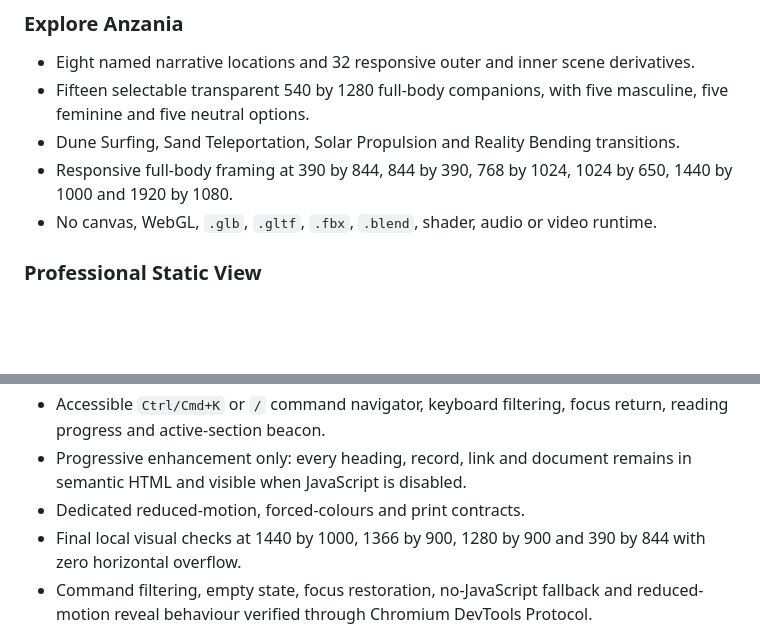
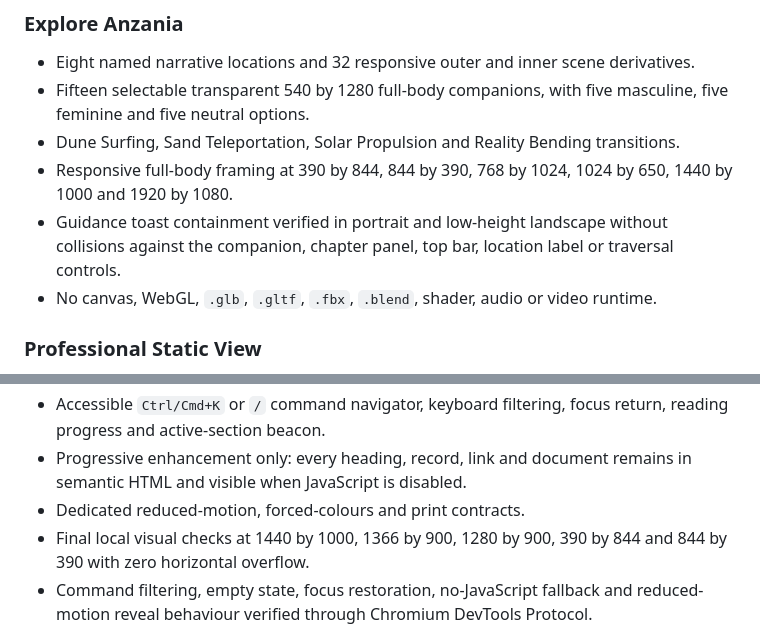
Before and after one commit to Bongo-Seakhoa/profile, a Markdown page: AI-COLLAB/status/STATUS.md, 2 parts joined by grey strips. Drawn GitHub-style; blank space fills up the shorter version.

```diff
--- a/AI-COLLAB/status/STATUS.md
+++ b/AI-COLLAB/status/STATUS.md
@@ -28,6 +28,7 @@
 - Fifteen selectable transparent 540 by 1280 full-body companions, with five masculine, five feminine and five neutral options.
 - Dune Surfing, Sand Teleportation, Solar Propulsion and Reality Bending transitions.
 - Responsive full-body framing at 390 by 844, 844 by 390, 768 by 1024, 1024 by 650, 1440 by 1000 and 1920 by 1080.
+- Guidance toast containment verified in portrait and low-height landscape without collisions against the companion, chapter panel, top bar, location label or traversal controls.
 - No canvas, WebGL, `.glb`, `.gltf`, `.fbx`, `.blend`, shader, audio or video runtime.
 
 ### Professional Static View
@@ -39,7 +40,7 @@
 - Accessible `Ctrl/Cmd+K` or `/` command navigator, keyboard filtering, focus return, reading progress and active-section beacon.
 - Progressive enhancement only: every heading, record, link and document remains in semantic HTML and visible when JavaScript is disabled.
 - Dedicated reduced-motion, forced-colours and print contracts.
-- Final local visual checks at 1440 by 1000, 1366 by 900, 1280 by 900 and 390 by 844 with zero horizontal overflow.
+- Final local visual checks at 1440 by 1000, 1366 by 900, 1280 by 900, 390 by 844 and 844 by 390 with zero horizontal overflow.
 - Command filtering, empty state, focus restoration, no-JavaScript fallback and reduced-motion reveal behaviour verified through Chromium DevTools Protocol.
 
 ## Prior production evidence
```
Also changed, not shown: AI-COLLAB/handoff/HANDOFF.md (+4 -0 lines), docs/PROFILE-UPGRADE-2-5D-RELEASE.md (+2 -1 lines).
